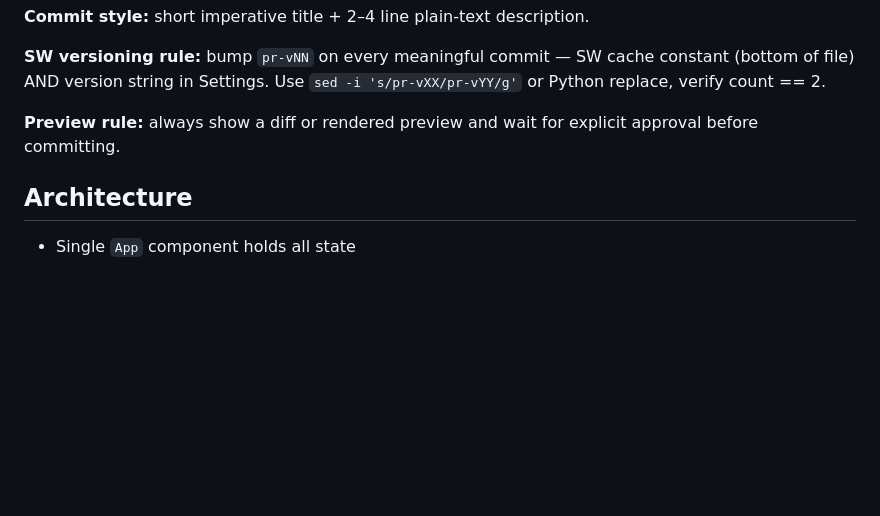
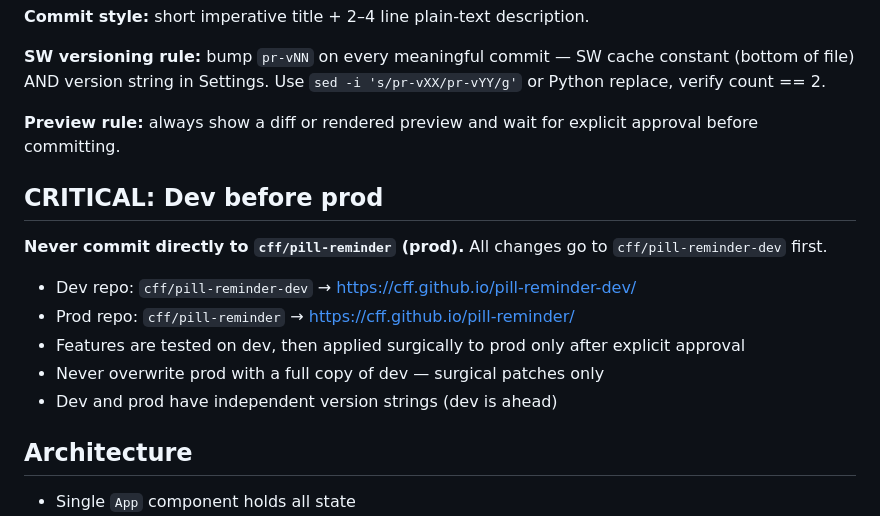
Before and after one commit to CFF/pill-reminder, a Markdown page: CLAUDE.md, the part around the change. Rendered like a GitHub page; blank space fills up the shorter version.

Commit message:
docs: add dev-before-prod workflow rule to CLAUDE.md

```diff
--- a/CLAUDE.md
+++ b/CLAUDE.md
@@ -61,6 +61,16 @@ Claire works on iPhone (and occasionally Mac). Changes discussed with Claude, th
 **SW versioning rule:** bump `pr-vNN` on every meaningful commit — SW cache constant (bottom of file) AND version string in Settings. Use `sed -i 's/pr-vXX/pr-vYY/g'` or Python replace, verify count == 2.
 
 **Preview rule:** always show a diff or rendered preview and wait for explicit approval before committing.
+
+## CRITICAL: Dev before prod
+
+**Never commit directly to `cff/pill-reminder` (prod).** All changes go to `cff/pill-reminder-dev` first.
+
+- Dev repo: `cff/pill-reminder-dev` → https://cff.github.io/pill-reminder-dev/
+- Prod repo: `cff/pill-reminder` → https://cff.github.io/pill-reminder/
+- Features are tested on dev, then applied surgically to prod only after explicit approval
+- Never overwrite prod with a full copy of dev — surgical patches only
+- Dev and prod have independent version strings (dev is ahead)
 
 ## Architecture
 
```
